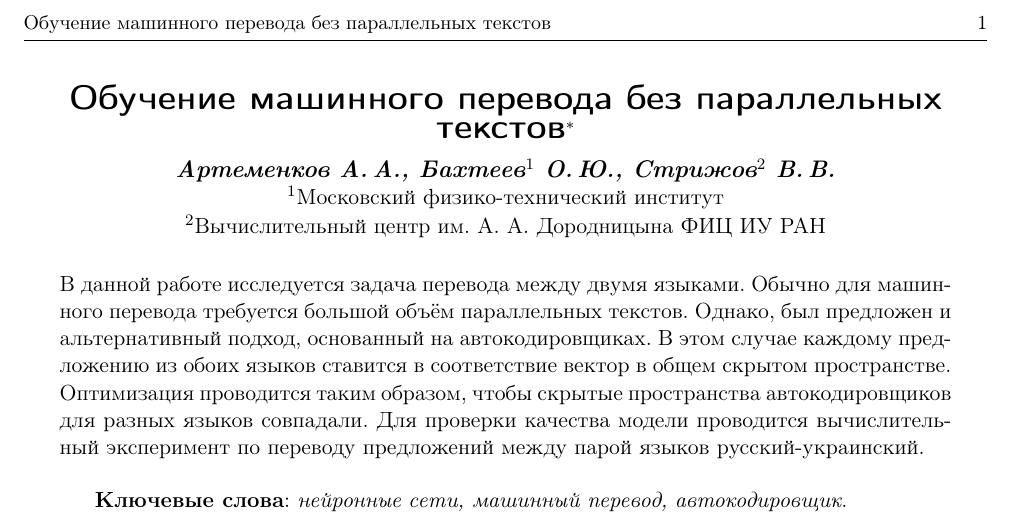
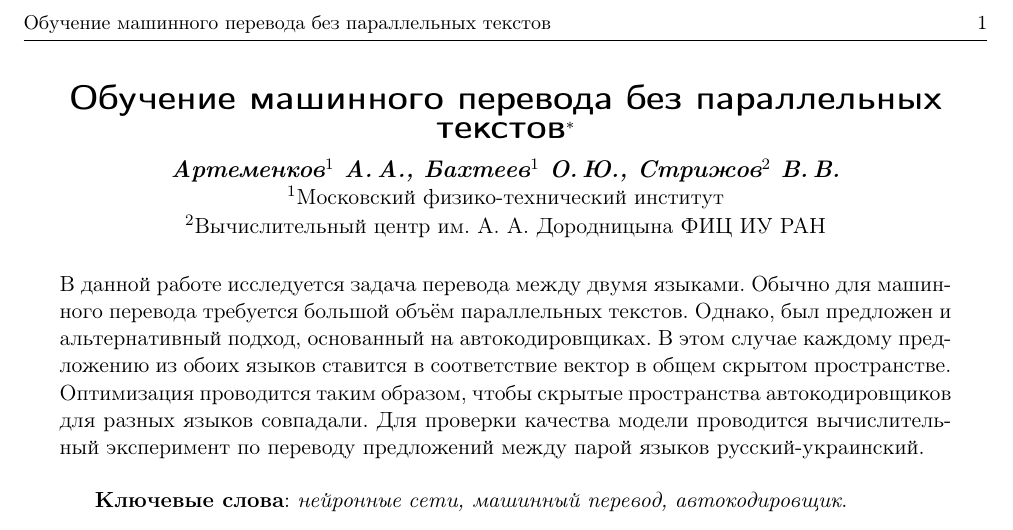
Before and after one commit to Intelligent-Systems-Phystech/2018-Project-12, a LaTeX document (Artemenkov2018Title/Artemenkov2018Title.tex): part of the page, cut so that both start at the same text. Compiled offline with pdfLaTeX.

Commit message:
Updated organization

```diff
--- a/Artemenkov2018Title/Artemenkov2018Title.tex
+++ b/Artemenkov2018Title/Artemenkov2018Title.tex
@@ -5,9 +5,9 @@
     [Обучение машинного перевода без параллельных текстов] % Краткое название; не нужно, если полное название влезает в~колонтитул
     {Обучение машинного перевода без параллельных текстов}
 \author
-    [Артеменков~А.\,А., Бахтеев$^1$~О.\,Ю., Стрижов$^2$~В.\,В.] % список авторов для колонтитула; не нужен, если основной список влезает в колонтитул
-    {Артеменков~А.\,А., Бахтеев$^1$~О.\,Ю., Стрижов$^2$~В.\,В.} % основной список авторов, выводимый в оглавление
-    [Артеменков~А.\,А., Бахтеев$^1$~О.\,Ю., Стрижов$^2$~В.\,В.] % список авторов, выводимый в заголовок; не нужен, если он не отличается от основного
+    [Артеменков$^1$~А.\,А., Бахтеев$^1$~О.\,Ю., Стрижов$^2$~В.\,В.] % список авторов для колонтитула; не нужен, если основной список влезает в колонтитул
+    {Артеменков$^1$~А.\,А., Бахтеев$^1$~О.\,Ю., Стрижов$^2$~В.\,В.} % основной список авторов, выводимый в оглавление
+    [Артеменков$^1$~А.\,А., Бахтеев$^1$~О.\,Ю., Стрижов$^2$~В.\,В.] % список авторов, выводимый в заголовок; не нужен, если он не отличается от основного
 \thanks
     {Научный руководитель:  Стрижов~В.\,В.
    Авторы: А.В. Грабовой, О.Ю. Бахтеев, В.В. Стрижов, Eric Gaussier, координатор Малиновский~Г.\,С.
```
